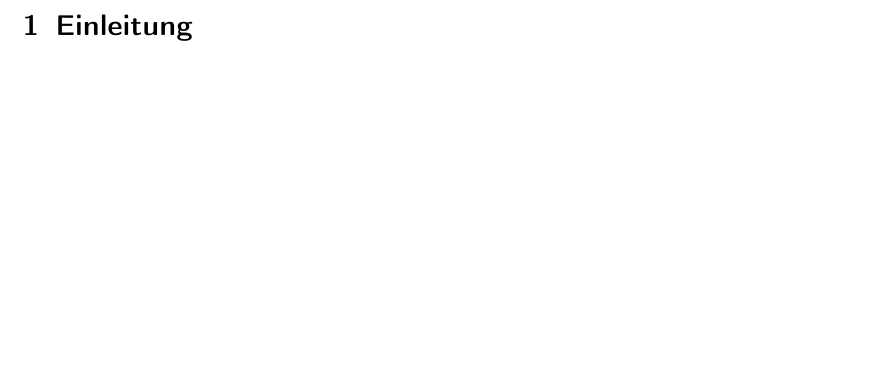
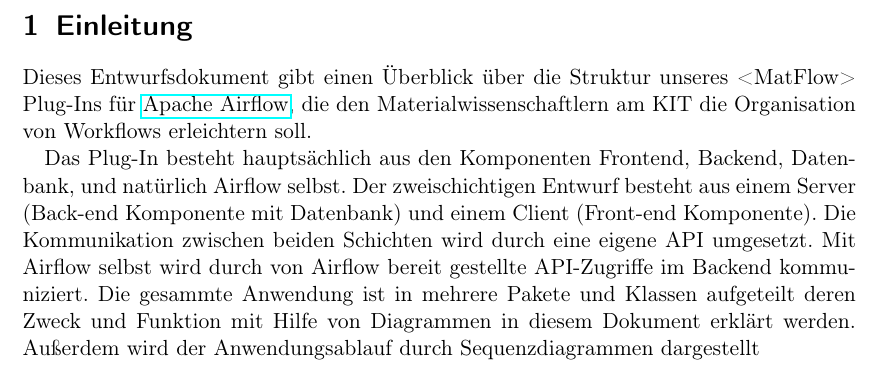
Before and after one commit to soerenray/MatFlow, a LaTeX document (Entwurfsheft/main.tex, which reads Entwurfsheft/einleitung.tex): part of page 3 of 30, cut so that both start at the same text, the shorter picture padded with empty space. Compiled offline with pdfLaTeX.

Commit message:
Einleitung geschrieben

```diff
--- a/Entwurfsheft/einleitung.tex
+++ b/Entwurfsheft/einleitung.tex
@@ -1,5 +1,10 @@
 \section{Einleitung}
 
-% schreiben wir am Ende
+
+Dieses Entwurfsdokument gibt einen Überblick über die Struktur unseres <MatFlow> Plug-Ins für \href{https://airflow.apache.org}{Apache Airflow}, die den Materialwissenschaftlern am KIT die Organisation von Workflows erleichtern soll.
+
+Das Plug-In besteht hauptsächlich aus den Komponenten Frontend, Backend, Datenbank, und natürlich Airflow selbst. Der zweischichtigen Entwurf besteht aus einem Server (Back-end Komponente mit Datenbank) und einem Client (Front-end Komponente). Die Kommunikation zwischen beiden Schichten wird durch eine eigene API umgesetzt. Mit Airflow selbst wird durch von Airflow bereit gestellte API-Zugriffe im Backend kommuniziert.
+Die gesammte Anwendung ist in mehrere Pakete und Klassen aufgeteilt deren Zweck und  Funktion mit Hilfe von Diagrammen in diesem Dokument erklärt werden. Außerdem wird der Anwendungsablauf durch Sequenzdiagrammen dargestellt
+
 
 \newpage
```
